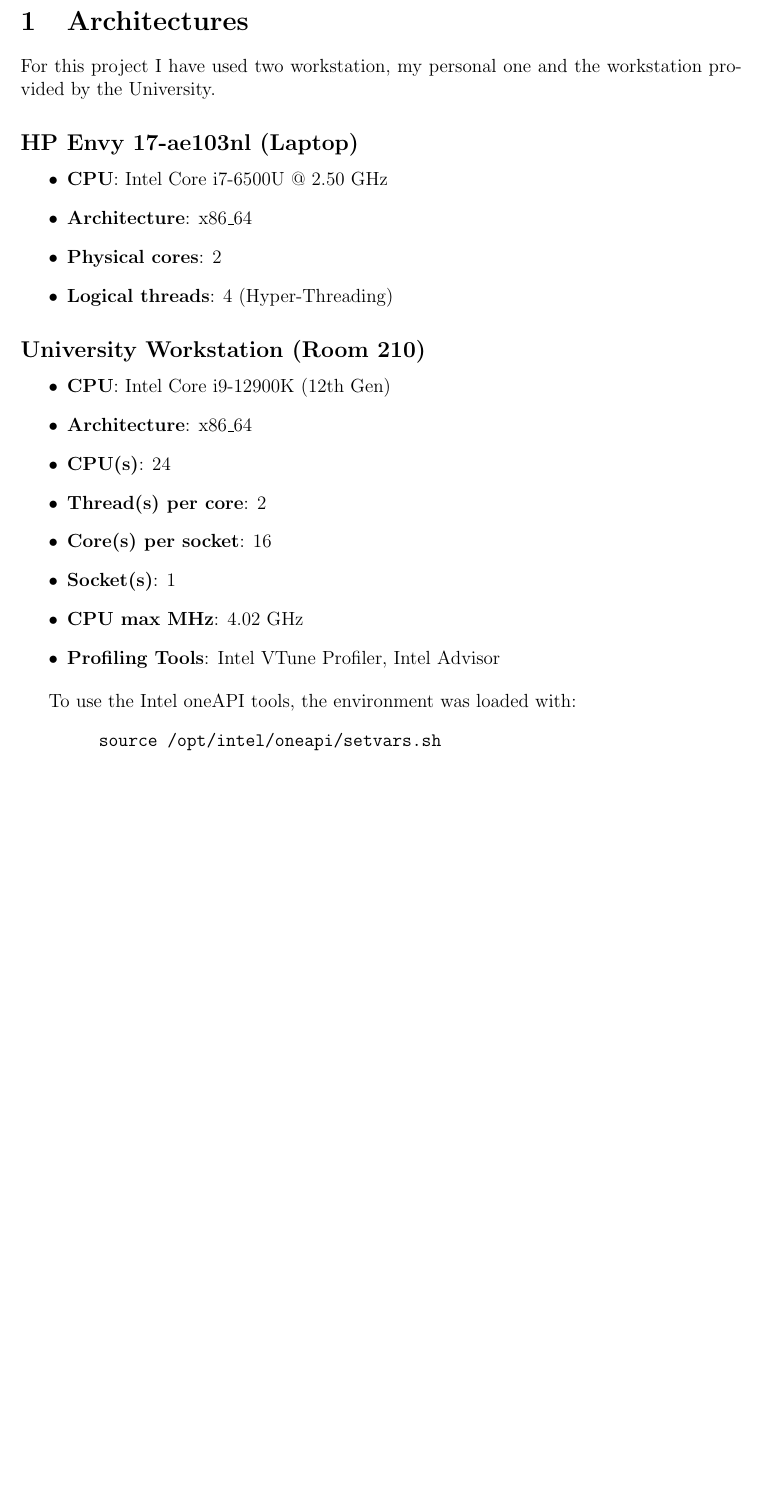
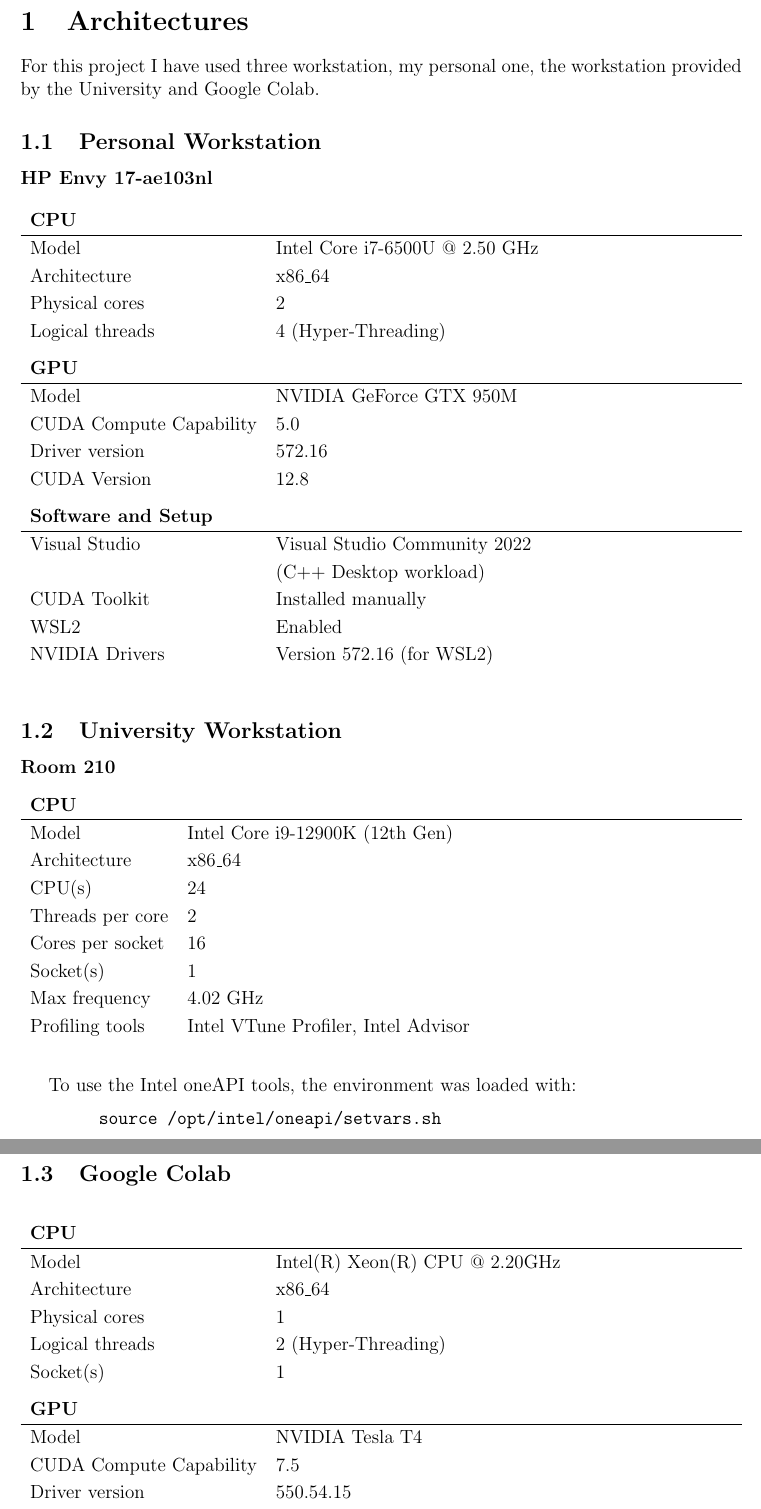
Before and after one commit to andreaCattarinich/UniGe-HighPerformanceComputing, a LaTeX document (reports/mandelbrot-OpenMP-CUDA/mandelbort.tex, which reads reports/mandelbrot-OpenMP-CUDA/chapters/architectures.tex): part of page 2 of 16 before the commit and two parts of pages 3 and 4 of 18 after it, the two joined at a grey line, cut so that both start at the same text, the shorter picture padded with empty space. Compiled offline with pdfLaTeX.

Commit message:
Architectures

```diff
--- a/reports/mandelbrot-OpenMP-CUDA/chapters/architectures.tex
+++ b/reports/mandelbrot-OpenMP-CUDA/chapters/architectures.tex
@@ -1,28 +1,78 @@
 \section{Architectures}
-For this project I have used two workstation, my personal one and the workstation provided by the University.
+For this project I have used three workstation, my personal one, the workstation provided by the University and Google Colab.
 
-\subsection*{HP Envy 17-ae103nl (Laptop)}
-\begin{itemize}
-    \item \textbf{CPU}: Intel Core i7-6500U @ 2.50 GHz
-    \item \textbf{Architecture}: x86\_64
-    \item \textbf{Physical cores}: 2
-    \item \textbf{Logical threads}: 4 (Hyper-Threading)
-\end{itemize}
+\subsection{Personal Workstation}
+\textbf{HP Envy 17-ae103nl}
 
-\subsection*{University Workstation (Room 210)}
-\begin{itemize}
-    \item \textbf{CPU}: Intel Core i9-12900K (12th Gen)
-    \item \textbf{Architecture}: x86\_64
-    \item \textbf{CPU(s)}: 24
-    \item \textbf{Thread(s) per core}: 2
-    \item \textbf{Core(s) per socket}: 16
-    \item \textbf{Socket(s)}: 1
-    \item \textbf{CPU max MHz}: 4.02 GHz
-    \item \textbf{Profiling Tools}: Intel VTune Profiler, Intel Advisor
-\end{itemize}
+\begin{table}[h!]
+\renewcommand{\arraystretch}{1.2}
+\begin{tabularx}{\textwidth}{lX}
+\multicolumn{2}{l}{\textbf{CPU}} \\ \hline
+Model & Intel Core i7-6500U @ 2.50 GHz \\
+Architecture & x86\_64 \\
+Physical cores & 2 \\
+Logical threads & 4 (Hyper-Threading) \\[6pt]
 
-%\noindent
+\multicolumn{2}{l}{\textbf{GPU}} \\ \hline
+Model & NVIDIA GeForce GTX 950M \\
+CUDA Compute Capability & 5.0 \\
+Driver version & 572.16 \\
+CUDA Version & 12.8 \\[6pt]
+
+\multicolumn{2}{l}{\textbf{Software and Setup}} \\ \hline
+Visual Studio & Visual Studio Community 2022  \\
+                & (C++ Desktop workload) \\
+CUDA Toolkit & Installed manually \\
+WSL2 & Enabled \\
+NVIDIA Drivers & Version 572.16 (for WSL2) \\
+\end{tabularx}
+\end{table}
+
+
+\subsection{University Workstation}
+\textbf{Room 210}
+
+\begin{table}[h!]
+\renewcommand{\arraystretch}{1.2}
+\begin{tabularx}{\textwidth}{lX}
+
+\multicolumn{2}{l}{\textbf{CPU}} \\ \hline
+Model & Intel Core i9-12900K (12th Gen) \\
+Architecture & x86\_64 \\
+CPU(s) & 24 \\
+Threads per core & 2 \\
+Cores per socket & 16 \\
+Socket(s) & 1 \\
+Max frequency & 4.02 GHz \\
+Profiling tools & Intel VTune Profiler, Intel Advisor \\[6pt]
+
+\end{tabularx}
+\end{table}
+
 To use the Intel oneAPI tools, the environment was loaded with:
 \begin{verbatim}
         source /opt/intel/oneapi/setvars.sh
 \end{verbatim}
+
+
+\subsection{Google Colab}
+
+\begin{table}[h!]
+\renewcommand{\arraystretch}{1.2}
+\begin{tabularx}{\textwidth}{lX}
+
+\multicolumn{2}{l}{\textbf{CPU}} \\ \hline
+Model & Intel(R) Xeon(R) CPU @ 2.20GHz \\
+Architecture & x86\_64 \\
+Physical cores & 1 \\
+Logical threads & 2 (Hyper-Threading) \\
+Socket(s) & 1 \\[6pt]
+
+\multicolumn{2}{l}{\textbf{GPU}} \\ \hline
+Model & NVIDIA Tesla T4 \\
+CUDA Compute Capability & 7.5 \\
+Driver version & 550.54.15 \\
+CUDA Version & 12.8 \\[6pt]
+
+\end{tabularx}
+\end{table}
--- a/reports/mandelbrot-OpenMP-CUDA/mandelbort.tex
+++ b/reports/mandelbrot-OpenMP-CUDA/mandelbort.tex
@@ -14,6 +14,7 @@
 \usepackage{caption}
 \usepackage{listings}
 \usepackage{xcolor}
+\usepackage{tabularx}
 
 \lstset{
     language=C,
```
Also changed, not shown: reports/homeworks/CUDA-heat-equation/CUDA-heat-equation.pdf, reports/mandelbrot-OpenMP-CUDA/mandelbort.pdf.
